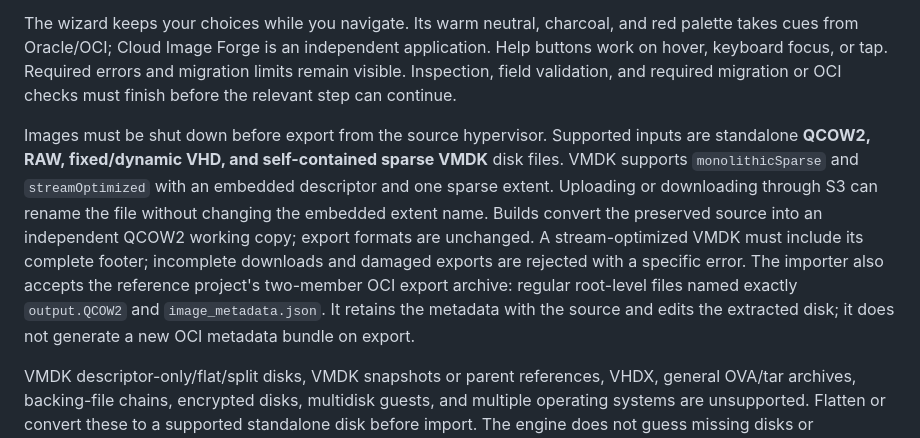
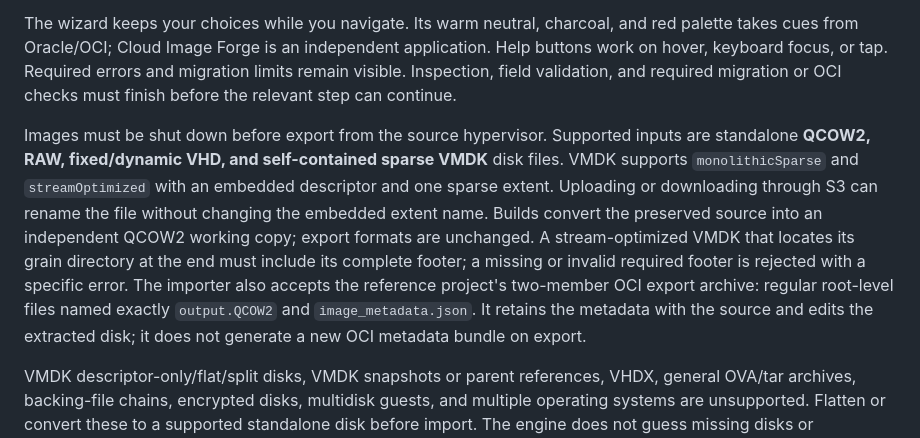
Before and after one commit to cj667113/cloud_image_forge, a Markdown page: README.md, the part around the change. GitHub-like rendering.

Commit message:
Clarify footer requirements for stream-optimized VMDK

```diff
--- a/README.md
+++ b/README.md
@@ -34,7 +34,7 @@ The named `forge-data` volume stores imported images, jobs, build outputs, and m
 
 The wizard keeps your choices while you navigate. Its warm neutral, charcoal, and red palette takes cues from Oracle/OCI; Cloud Image Forge is an independent application. Help buttons work on hover, keyboard focus, or tap. Required errors and migration limits remain visible. Inspection, field validation, and required migration or OCI checks must finish before the relevant step can continue.
 
-Images must be shut down before export from the source hypervisor. Supported inputs are standalone **QCOW2, RAW, fixed/dynamic VHD, and self-contained sparse VMDK** disk files. VMDK supports `monolithicSparse` and `streamOptimized` with an embedded descriptor and one sparse extent. Uploading or downloading through S3 can rename the file without changing the embedded extent name. Builds convert the preserved source into an independent QCOW2 working copy; export formats are unchanged. A stream-optimized VMDK must include its complete footer; incomplete downloads and damaged exports are rejected with a specific error. The importer also accepts the reference project's two-member OCI export archive: regular root-level files named exactly `output.QCOW2` and `image_metadata.json`. It retains the metadata with the source and edits the extracted disk; it does not generate a new OCI metadata bundle on export.
+Images must be shut down before export from the source hypervisor. Supported inputs are standalone **QCOW2, RAW, fixed/dynamic VHD, and self-contained sparse VMDK** disk files. VMDK supports `monolithicSparse` and `streamOptimized` with an embedded descriptor and one sparse extent. Uploading or downloading through S3 can rename the file without changing the embedded extent name. Builds convert the preserved source into an independent QCOW2 working copy; export formats are unchanged. A stream-optimized VMDK that locates its grain directory at the end must include its complete footer; a missing or invalid required footer is rejected with a specific error. The importer also accepts the reference project's two-member OCI export archive: regular root-level files named exactly `output.QCOW2` and `image_metadata.json`. It retains the metadata with the source and edits the extracted disk; it does not generate a new OCI metadata bundle on export.
 
 VMDK descriptor-only/flat/split disks, VMDK snapshots or parent references, VHDX, general OVA/tar archives, backing-file chains, encrypted disks, multidisk guests, and multiple operating systems are unsupported. Flatten or convert these to a supported standalone disk before import. The engine does not guess missing disks or decryption keys, and all configured local guest filesystems must be available.
 
```
